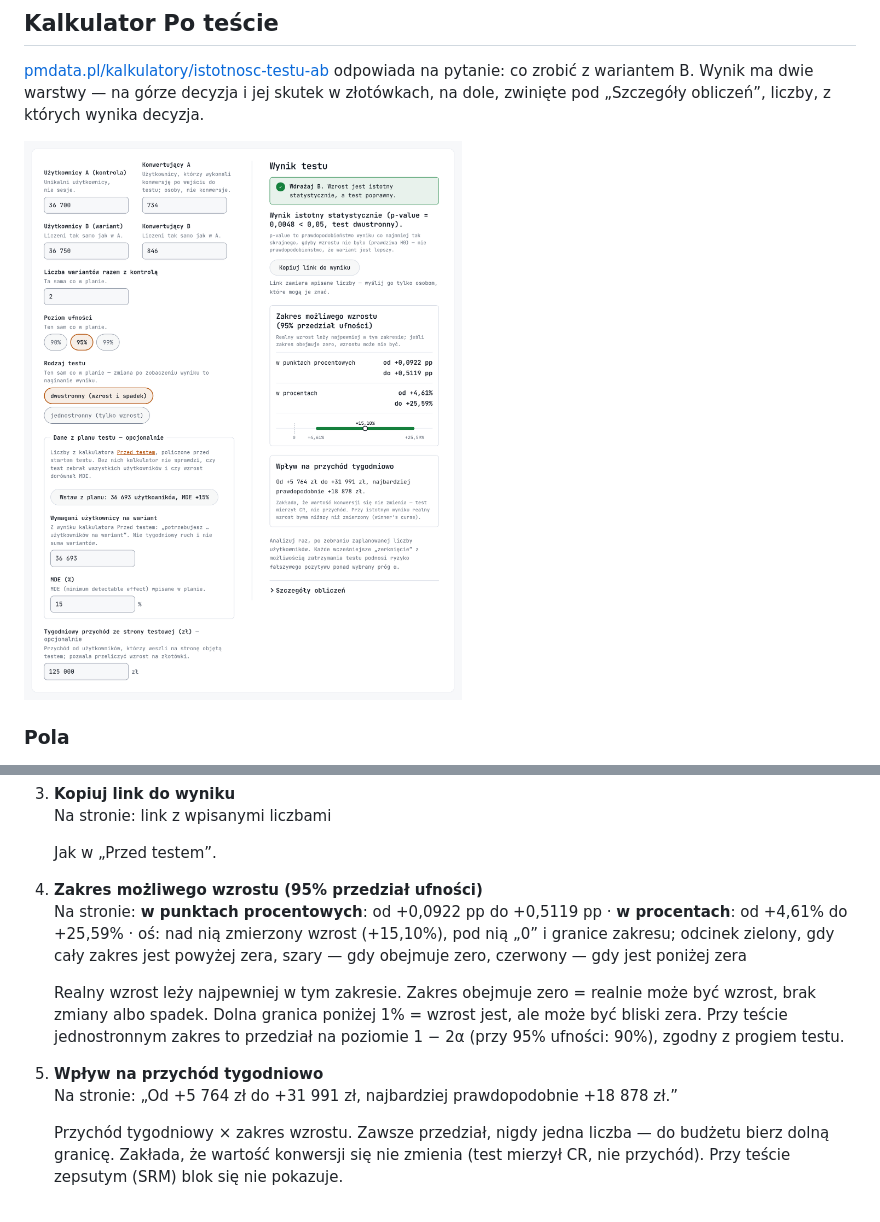
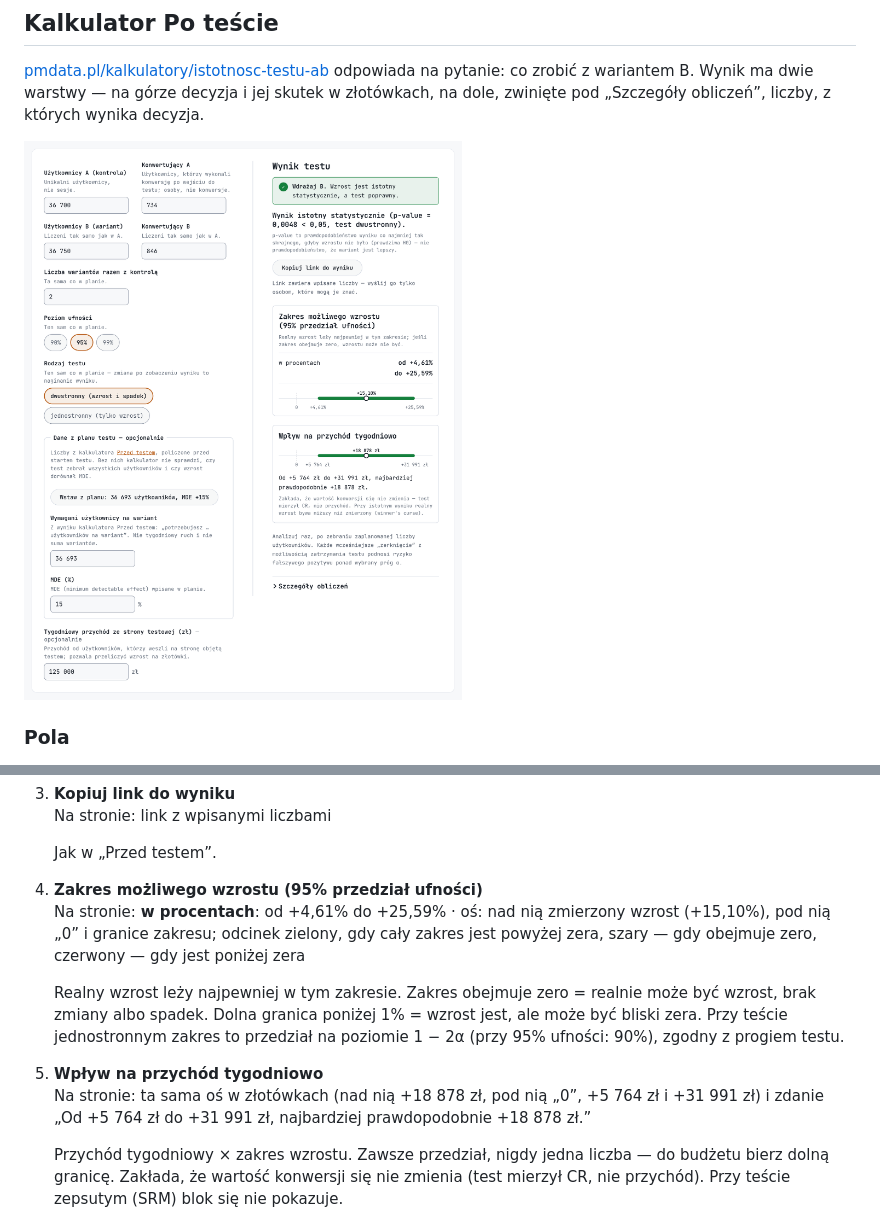
Before and after one commit to pmackowka/ga4-ab-testing-template, a Markdown page: README.md, 2 parts joined by grey strips. Rendered like a GitHub page; pictures changed too: docs/img/po-tescie.png.

Commit message:
docs: zakres przychodu na osi w zł, bez zakresu w pp
Kalkulator Po teście pokazuje zakres wzrostu tylko w procentach,
a wpływ na przychód dostał własną oś w złotówkach. Nowy zrzut
i opis punktów 4 i 5.

```diff
--- a/README.md
+++ b/README.md
@@ -211,11 +211,11 @@ Kolejność jak na stronie: najpierw to, co czyta biznes, statystyka na dole. Pu
 
    Jak w „Przed testem”.
 
-4. **Zakres możliwego wzrostu (95% przedział ufności)**<br>Na stronie: **w punktach procentowych**: od +0,0922 pp do +0,5119 pp · **w procentach**: od +4,61% do +25,59% · oś: nad nią zmierzony wzrost (+15,10%), pod nią „0” i granice zakresu; odcinek zielony, gdy cały zakres jest powyżej zera, szary — gdy obejmuje zero, czerwony — gdy jest poniżej zera
+4. **Zakres możliwego wzrostu (95% przedział ufności)**<br>Na stronie: **w procentach**: od +4,61% do +25,59% · oś: nad nią zmierzony wzrost (+15,10%), pod nią „0” i granice zakresu; odcinek zielony, gdy cały zakres jest powyżej zera, szary — gdy obejmuje zero, czerwony — gdy jest poniżej zera
 
    Realny wzrost leży najpewniej w tym zakresie. Zakres obejmuje zero = realnie może być wzrost, brak zmiany albo spadek. Dolna granica poniżej 1% = wzrost jest, ale może być bliski zera. Przy teście jednostronnym zakres to przedział na poziomie 1 − 2α (przy 95% ufności: 90%), zgodny z progiem testu.
 
-5. **Wpływ na przychód tygodniowo**<br>Na stronie: „Od +5 764 zł do +31 991 zł, najbardziej prawdopodobnie +18 878 zł.”
+5. **Wpływ na przychód tygodniowo**<br>Na stronie: ta sama oś w złotówkach (nad nią +18 878 zł, pod nią „0”, +5 764 zł i +31 991 zł) i zdanie „Od +5 764 zł do +31 991 zł, najbardziej prawdopodobnie +18 878 zł.”
 
    Przychód tygodniowy × zakres wzrostu. Zawsze przedział, nigdy jedna liczba — do budżetu bierz dolną granicę. Zakłada, że wartość konwersji się nie zmienia (test mierzył CR, nie przychód). Przy teście zepsutym (SRM) blok się nie pokazuje.
 
```
